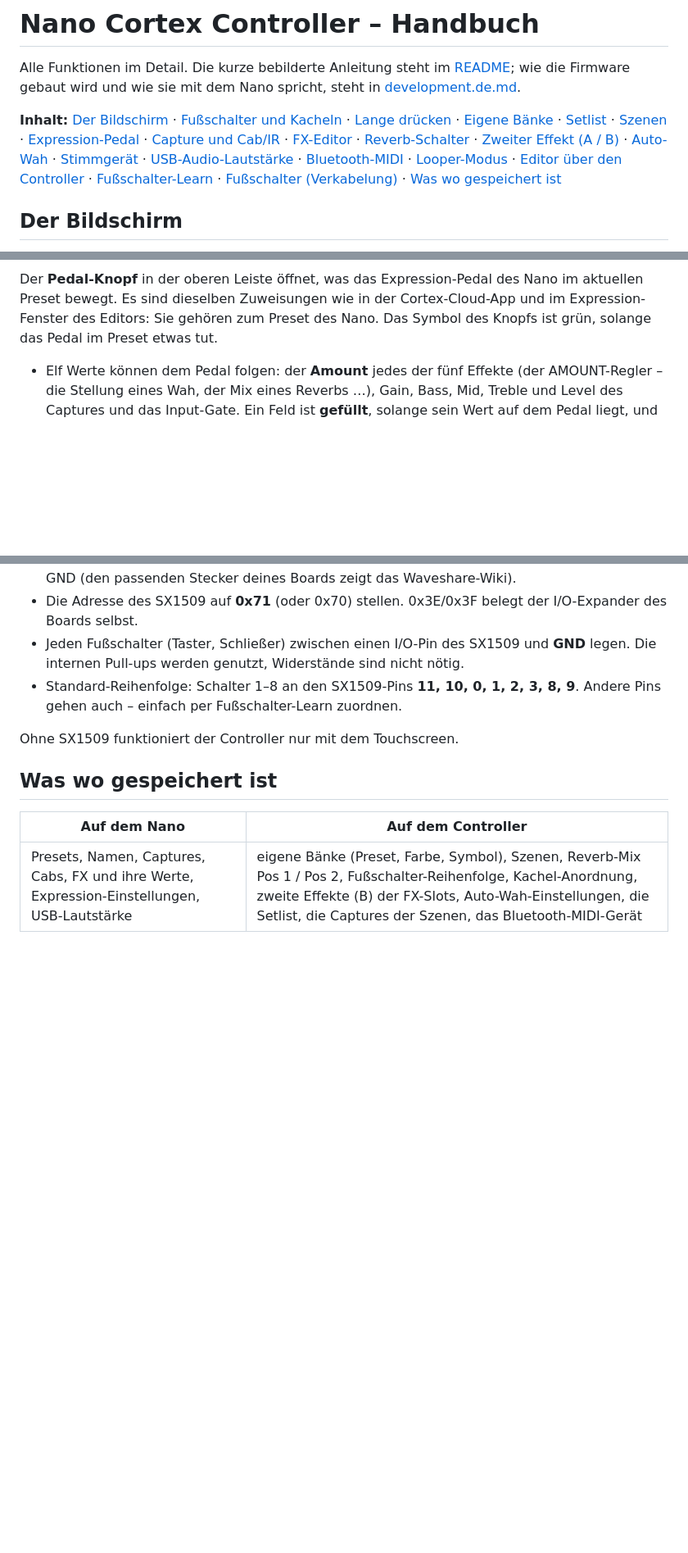
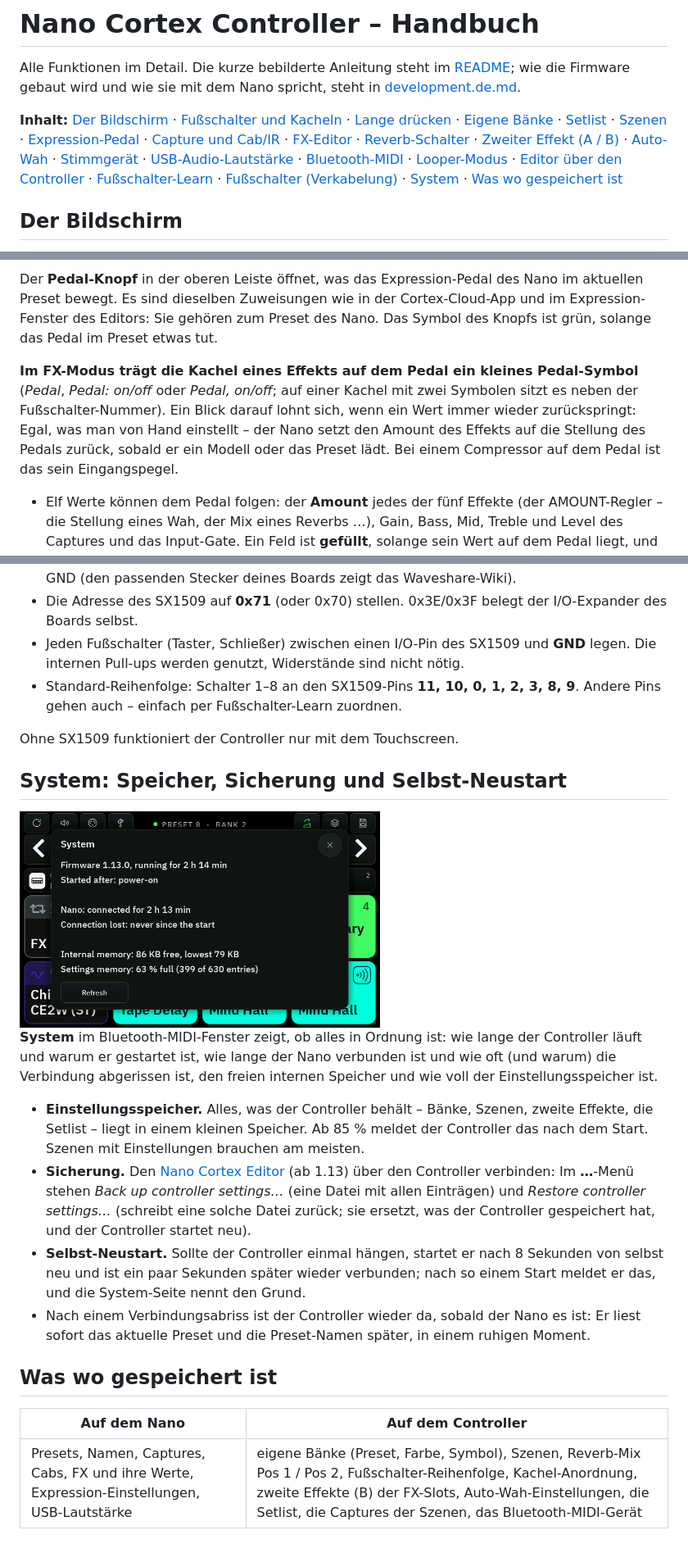
Before and after one commit to DrD85/nano-cortex-controller, a Markdown page: docs/manual.de.md, 3 parts joined by grey strips. Shown at 82% size. Rendered like a GitHub page; pictures changed too: docs/images/36-system.png (added); blank space fills up the shorter version.

```diff
--- a/docs/manual.de.md
+++ b/docs/manual.de.md
@@ -2,7 +2,7 @@
 
 Alle Funktionen im Detail. Die kurze bebilderte Anleitung steht im [README](../README.de.md); wie die Firmware gebaut wird und wie sie mit dem Nano spricht, steht in [development.de.md](development.de.md).
 
-**Inhalt:** [Der Bildschirm](#der-bildschirm) · [Fußschalter und Kacheln](#fußschalter-und-kacheln) · [Lange drücken](#lange-drücken) · [Eigene Bänke](#eigene-bänke) · [Setlist](#setlist) · [Szenen](#szenen) · [Expression-Pedal](#expression-pedal) · [Capture und Cab/IR](#capture-und-cabir) · [FX-Editor](#fx-editor) · [Reverb-Schalter](#reverb-schalter-fußschalter-8) · [Zweiter Effekt (A / B)](#zweiter-effekt-a-und-b-auf-einem-fx-slot) · [Auto-Wah](#auto-wah) · [Stimmgerät](#stimmgerät) · [USB-Audio-Lautstärke](#usb-audio-lautstärke) · [Bluetooth-MIDI](#bluetooth-midi) · [Looper-Modus](#looper-modus-eine-looper-app-auf-dem-telefon) · [Editor über den Controller](#nano-cortex-editor-über-den-controller) · [Fußschalter-Learn](#fußschalter-learn) · [Fußschalter (Verkabelung)](#fußschalter) · [Was wo gespeichert ist](#was-wo-gespeichert-ist)
+**Inhalt:** [Der Bildschirm](#der-bildschirm) · [Fußschalter und Kacheln](#fußschalter-und-kacheln) · [Lange drücken](#lange-drücken) · [Eigene Bänke](#eigene-bänke) · [Setlist](#setlist) · [Szenen](#szenen) · [Expression-Pedal](#expression-pedal) · [Capture und Cab/IR](#capture-und-cabir) · [FX-Editor](#fx-editor) · [Reverb-Schalter](#reverb-schalter-fußschalter-8) · [Zweiter Effekt (A / B)](#zweiter-effekt-a-und-b-auf-einem-fx-slot) · [Auto-Wah](#auto-wah) · [Stimmgerät](#stimmgerät) · [USB-Audio-Lautstärke](#usb-audio-lautstärke) · [Bluetooth-MIDI](#bluetooth-midi) · [Looper-Modus](#looper-modus-eine-looper-app-auf-dem-telefon) · [Editor über den Controller](#nano-cortex-editor-über-den-controller) · [Fußschalter-Learn](#fußschalter-learn) · [Fußschalter (Verkabelung)](#fußschalter) · [System](#system-speicher-sicherung-und-selbst-neustart) · [Was wo gespeichert ist](#was-wo-gespeichert-ist)
 
 ## Der Bildschirm
 
@@ -164,6 +164,12 @@ Der **Pedal-Knopf** in der oberen Leiste öffnet, was das Expression-Pedal des N
 sind dieselben Zuweisungen wie in der Cortex-Cloud-App und im Expression-Fenster des Editors: Sie gehören zum Preset
 des Nano. Das Symbol des Knopfs ist grün, solange das Pedal im Preset etwas tut.
 
+**Im FX-Modus trägt die Kachel eines Effekts auf dem Pedal ein kleines Pedal-Symbol** (*Pedal*, *Pedal: on/off* oder
+*Pedal, on/off*; auf einer Kachel mit zwei Symbolen sitzt es neben der Fußschalter-Nummer). Ein Blick darauf lohnt
+sich, wenn ein Wert immer wieder zurückspringt: Egal, was man von Hand einstellt – der Nano setzt den Amount des
+Effekts auf die Stellung des Pedals zurück, sobald er ein Modell oder das Preset lädt. Bei einem Compressor auf dem
+Pedal ist das sein Eingangspegel.
+
 - Elf Werte können dem Pedal folgen: der **Amount** jedes der fünf Effekte (der AMOUNT-Regler – die Stellung eines
   Wah, der Mix eines Reverbs …), Gain, Bass, Mid, Treble und Level des Captures und das Input-Gate. Ein Feld ist
   **gefüllt**, solange sein Wert auf dem Pedal liegt, und zeigt seinen Bereich.
@@ -487,6 +495,26 @@ Die Fußschalter liest ein **SX1509**-I/O-Expander (zum Beispiel die SparkFun-Pl
 
 Ohne SX1509 funktioniert der Controller nur mit dem Touchscreen.
 
+## System: Speicher, Sicherung und Selbst-Neustart
+
+<img src="images/36-system.png" alt="" width="440">
+
+**System** im Bluetooth-MIDI-Fenster zeigt, ob alles in Ordnung ist: wie lange der Controller läuft und warum er
+gestartet ist, wie lange der Nano verbunden ist und wie oft (und warum) die Verbindung abgerissen ist, den freien
+internen Speicher und wie voll der Einstellungsspeicher ist.
+
+- **Einstellungsspeicher.** Alles, was der Controller behält – Bänke, Szenen, zweite Effekte, die Setlist – liegt in
+  einem kleinen Speicher. Ab 85 % meldet der Controller das nach dem Start. Szenen mit Einstellungen brauchen am
+  meisten.
+- **Sicherung.** Den [Nano Cortex Editor](https://github.com/DrD85/nano-cortex-editor) (ab 1.13) über den
+  Controller verbinden: Im **…**-Menü stehen *Back up controller settings…* (eine Datei mit allen Einträgen) und
+  *Restore controller settings…* (schreibt eine solche Datei zurück; sie ersetzt, was der Controller gespeichert hat,
+  und der Controller startet neu).
+- **Selbst-Neustart.** Sollte der Controller einmal hängen, startet er nach 8 Sekunden von selbst neu und ist ein
+  paar Sekunden später wieder verbunden; nach so einem Start meldet er das, und die System-Seite nennt den Grund.
+- Nach einem Verbindungsabriss ist der Controller wieder da, sobald der Nano es ist: Er liest sofort das aktuelle
+  Preset und die Preset-Namen später, in einem ruhigen Moment.
+
 ## Was wo gespeichert ist
 
 | Auf dem Nano | Auf dem Controller |
```
Also changed, not shown: other parts of docs/manual.de.md (+4 -2 lines), docs/manual.md (+28 -3 lines), docs/images/10-bluetooth-midi.png, docs/images/13-second-effect.png, docs/images/30-second-effect-choice.png, docs/images/35-pedal-marks.png (added), 7 other files.
